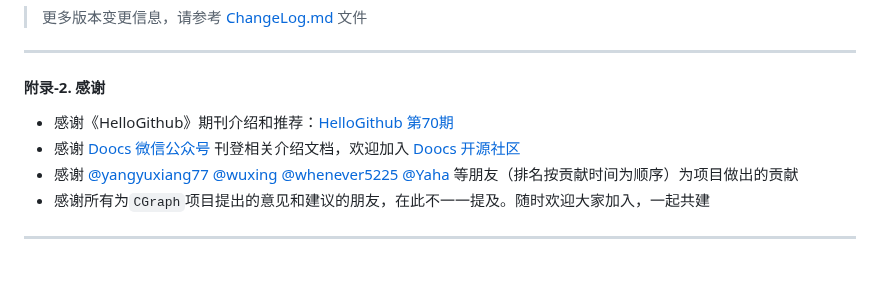
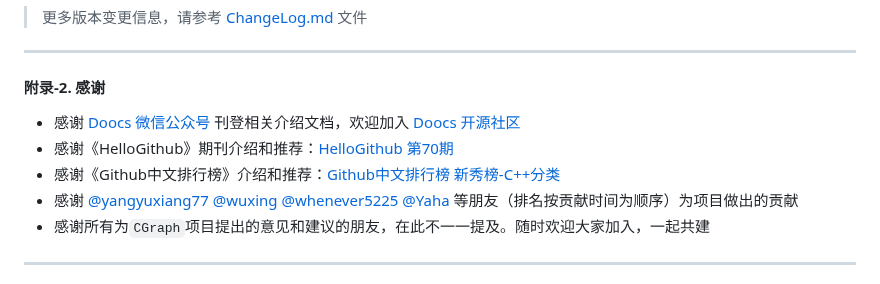
Before and after one commit to ChunelFeng/CGraph, a Markdown page: README.md, the part around the change. Rendered like a GitHub page.

Commit message:
[chg] 更新readme，感谢【Github中文排行榜】介绍和推荐

```diff
--- a/README.md
+++ b/README.md
@@ -157,8 +157,9 @@ int main() {
 ------------
 #### 附录-2. 感谢
 
+* 感谢 [Doocs 微信公众号](https://mp.weixin.qq.com/mp/appmsgalbum?__biz=MzIxNjA5ODQ0OQ==&action=getalbum&album_id=1989460124624551937&scene=173&from_msgid=2654703194&from_itemidx=1&count=3&nolastread=1#wechat_redirect) 刊登相关介绍文档，欢迎加入 [Doocs 开源社区](https://github.com/doocs)
 * 感谢《HelloGithub》期刊介绍和推荐：[HelloGithub 第70期](https://github.com/521xueweihan/HelloGitHub/blob/master/content/70/HelloGitHub70.md)
-* 感谢 [Doocs 微信公众号](https://mp.weixin.qq.com/mp/appmsgalbum?__biz=MzIxNjA5ODQ0OQ==&action=getalbum&album_id=1989460124624551937&scene=173&from_msgid=2654703194&from_itemidx=1&count=3&nolastread=1#wechat_redirect) 刊登相关介绍文档，欢迎加入 [Doocs 开源社区](https://github.com/doocs)
+* 感谢《Github中文排行榜》介绍和推荐：[Github中文排行榜 新秀榜-C++分类](https://github.com/GrowingGit/GitHub-Chinese-Top-Charts/blob/master/content/charts/new_repo/software/CPP.md)
 * 感谢 [@yangyuxiang77](https://github.com/yangyuxiang77) [@wuxing](https://github.com/logerrors) [@whenever5225](https://github.com/whenever5225) [@Yaha](https://github.com/May-Yaha) 等朋友（排名按贡献时间为顺序）为项目做出的贡献
 * 感谢所有为`CGraph`项目提出的意见和建议的朋友，在此不一一提及。随时欢迎大家加入，一起共建
 
```
Also changed, not shown: doc/image/GrowingGit Logo.png (added), 1 other file.
